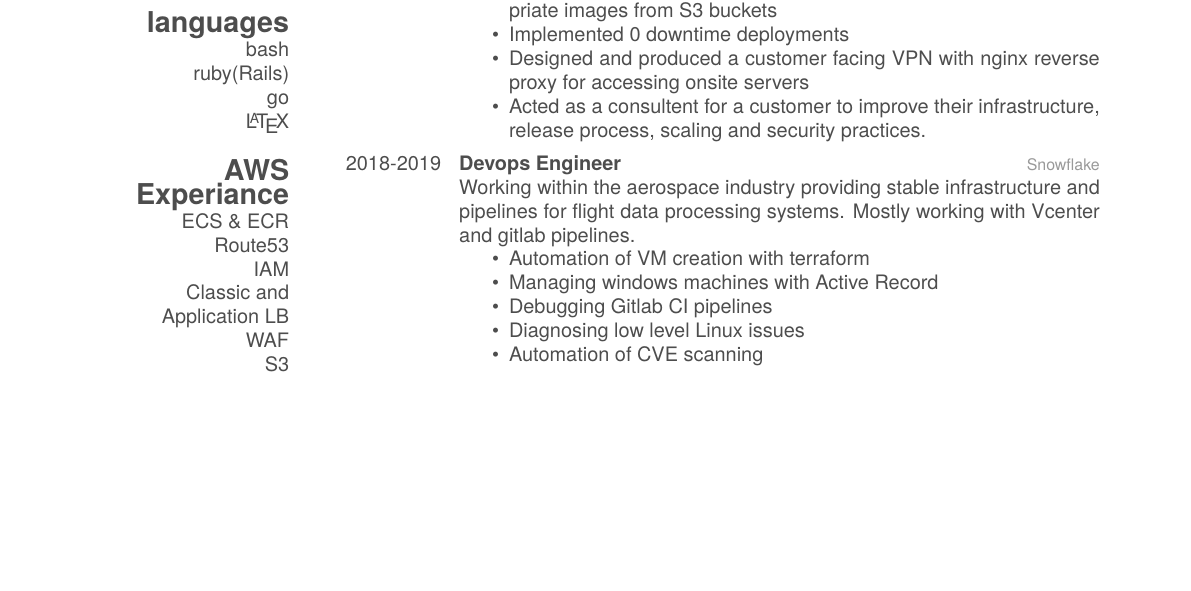
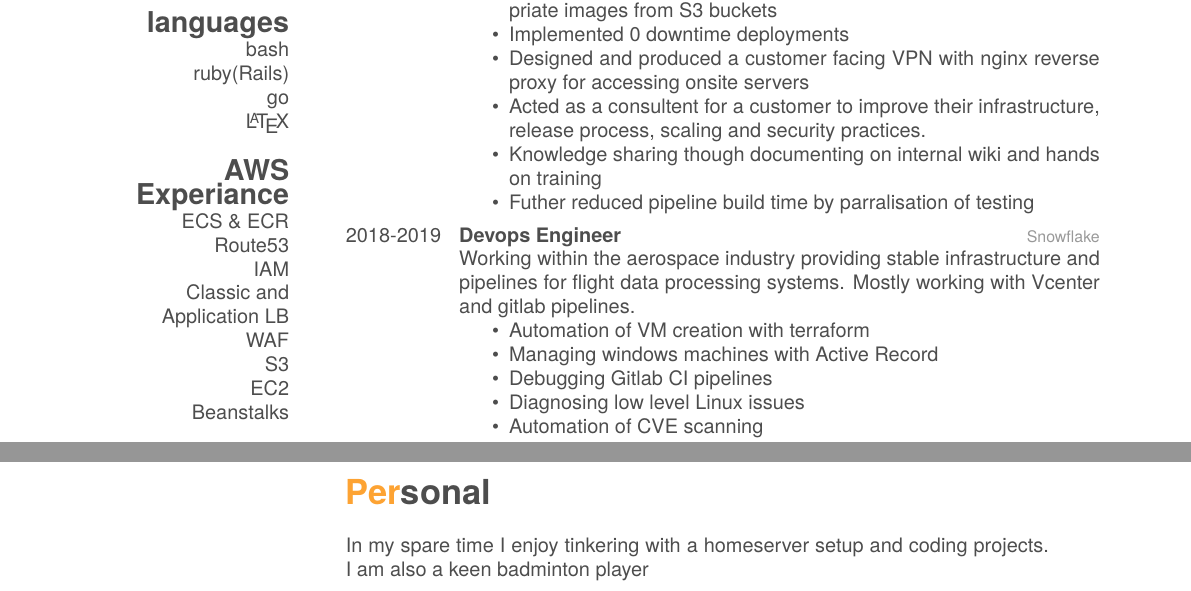
Before and after one commit to Zibby/cv, a LaTeX CV (cv.tex): part of the page before the commit and two parts of pages 1 and 2 of 2 after it, the two joined at a grey line, cut so that both start at the same text, the shorter picture padded with empty space. Compiled offline with XeLaTeX.

Commit message:
Personal

```diff
--- a/cv.tex
+++ b/cv.tex
@@ -61,6 +61,8 @@ I am a DevOps engineer experienced with AWS and Rails stacks.
         \item Implemented 0 downtime deployments
         \item Designed and produced a customer facing VPN with nginx reverse proxy for accessing onsite servers
         \item Acted as a consultent for a customer to improve their infrastructure, release process, scaling and security practices.
+        \item Knowledge sharing though documenting on internal wiki and hands on training
+        \item Futher reduced pipeline build time by parralisation of testing
       \end{itemize}}
   \entry
   	{2018-2019}
@@ -100,5 +102,7 @@ I am a DevOps engineer experienced with AWS and Rails stacks.
     \end{itemize}
     }
  \end{entrylist}
+ \section{Personal}
+ In my spare time I enjoy tinkering with a homeserver setup and coding projects. I am also a keen badminton player
 
 \end{document}
```
